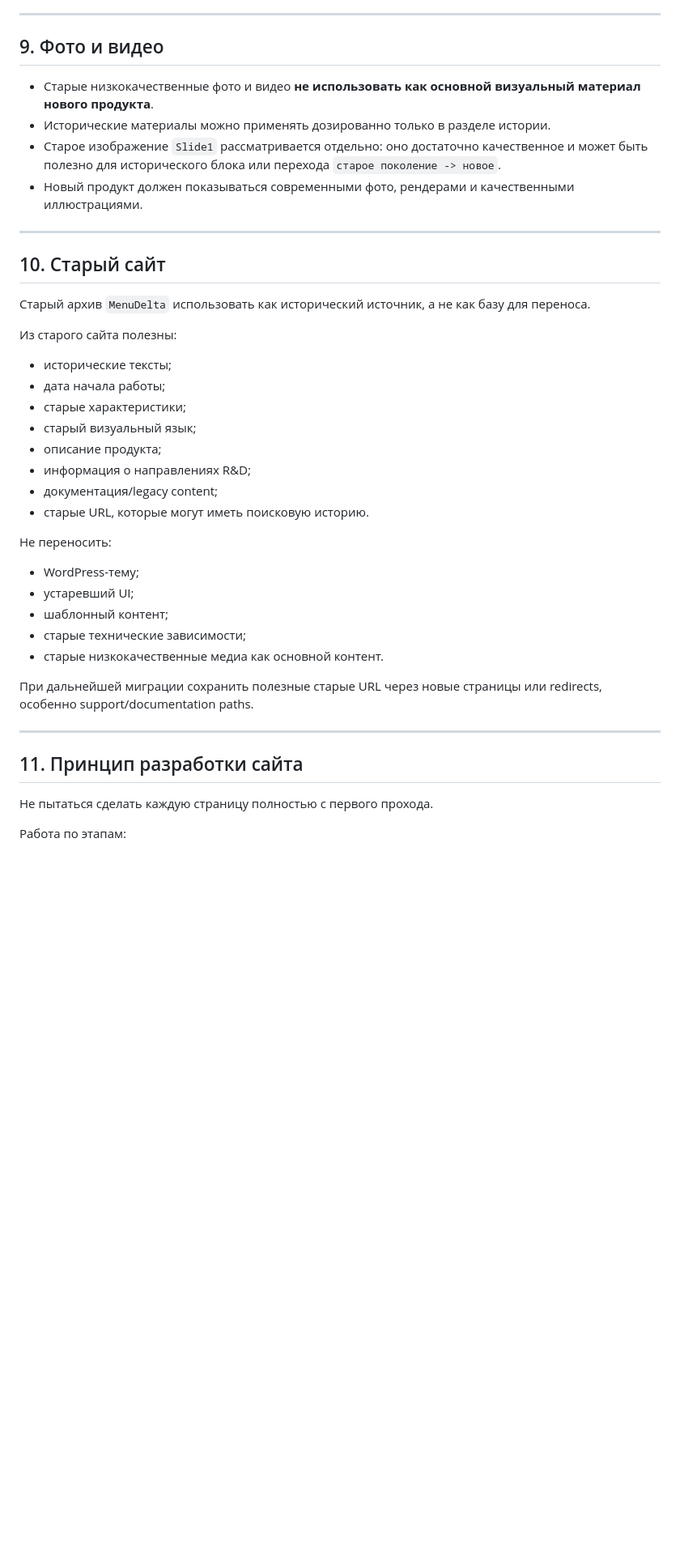
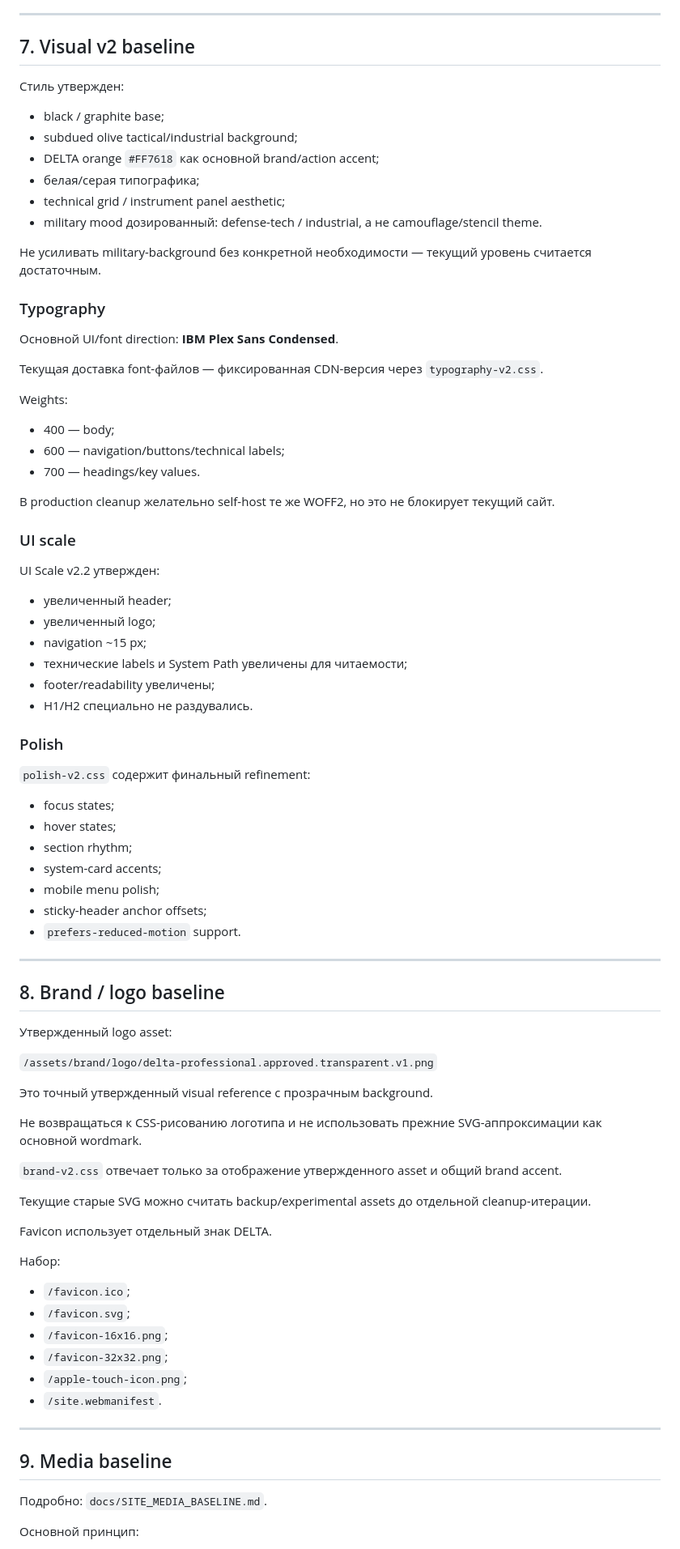
Before and after one commit to RelSMayer/DeltaProfessional_site, a Markdown page: docs/SITE_BASELINE.md, the part around one of its changes. Shown at 81% size. Rendered like a GitHub page; blank space fills up the shorter version.

Commit message:
Freeze DELTA Professional website Visual v2 baseline

```diff
--- a/docs/SITE_BASELINE.md
+++ b/docs/SITE_BASELINE.md
@@ -203,45 +154,88 @@ Legacy support не смешивать с основной продуктово
 
 ---
 
-## 9. Фото и видео
+## 7. Visual v2 baseline
 
-- Старые низкокачественные фото и видео **не использовать как основной визуальный материал нового продукта**.
-- Исторические материалы можно применять дозированно только в разделе истории.
-- Старое изображение `Slide1` рассматривается отдельно: оно достаточно качественное и может быть полезно для исторического блока или перехода `старое поколение -> новое`.
-- Новый продукт должен показываться современными фото, рендерами и качественными иллюстрациями.
+Стиль утвержден:
+
+- black / graphite base;
+- subdued olive tactical/industrial background;
+- DELTA orange `#FF7618` как основной brand/action accent;
+- белая/серая типографика;
+- technical grid / instrument panel aesthetic;
+- military mood дозированный: defense-tech / industrial, а не camouflage/stencil theme.
+
+Не усиливать military-background без конкретной необходимости — текущий уровень считается достаточным.
+
+### Typography
+
+Основной UI/font direction: **IBM Plex Sans Condensed**.
+
+Текущая доставка font-файлов — фиксированная CDN-версия через `typography-v2.css`.
+
+Weights:
+
+- 400 — body;
+- 600 — navigation/buttons/technical labels;
+- 700 — headings/key values.
+
+В production cleanup желательно self-host те же WOFF2, но это не блокирует текущий сайт.
+
+### UI scale
+
+UI Scale v2.2 утвержден:
+
+- увеличенный header;
+- увеличенный logo;
+- navigation ~15 px;
+- технические labels и System Path увеличены для читаемости;
+- footer/readability увеличены;
+- H1/H2 специально не раздувались.
+
+### Polish
+
+`polish-v2.css` содержит финальный refinement:
+
+- focus states;
+- hover states;
+- section rhythm;
+- system-card accents;
+- mobile menu polish;
+- sticky-header anchor offsets;
+- `prefers-reduced-motion` support.
 
 ---
 
-## 10. Старый сайт
+## 8. Brand / logo baseline
 
-Старый архив `MenuDelta` использовать как исторический источник, а не как базу для переноса.
+Утвержденный logo asset:
 
-Из старого сайта полезны:
+`/assets/brand/logo/delta-professional.approved.transparent.v1.png`
 
-- исторические тексты;
-- дата начала работы;
-- старые характеристики;
-- старый визуальный язык;
-- описание продукта;
-- информация о направлениях R&D;
-- документация/legacy content;
-- старые URL, которые могут иметь поисковую историю.
+Это точный утвержденный visual reference с прозрачным background.
 
-Не переносить:
+Не возвращаться к CSS-рисованию логотипа и не использовать прежние SVG-аппроксимации как основной wordmark.
 
-- WordPress-тему;
-- устаревший UI;
-- шаблонный контент;
-- старые технические зависимости;
-- старые низкокачественные медиа как основной контент.
+`brand-v2.css` отвечает только за отображение утвержденного asset и общий brand accent.
 
-При дальнейшей миграции сохранить полезные старые URL через новые страницы или redirects, особенно support/documentation paths.
+Текущие старые SVG можно считать backup/experimental assets до отдельной cleanup-итерации.
+
+Favicon использует отдельный знак DELTA.
+
+Набор:
+
+- `/favicon.ico`;
+- `/favicon.svg`;
+- `/favicon-16x16.png`;
+- `/favicon-32x32.png`;
+- `/apple-touch-icon.png`;
+- `/site.webmanifest`.
 
 ---
 
-## 11. Принцип разработки сайта
+## 9. Media baseline
 
-Не пытаться сделать каждую страницу полностью с первого прохода.
+Подробно: `docs/SITE_MEDIA_BASELINE.md`.
 
-Работа по этапам:
+Основной принцип:
 
```
Also changed, not shown: other parts of docs/SITE_BASELINE.md (+217 -166 lines).
